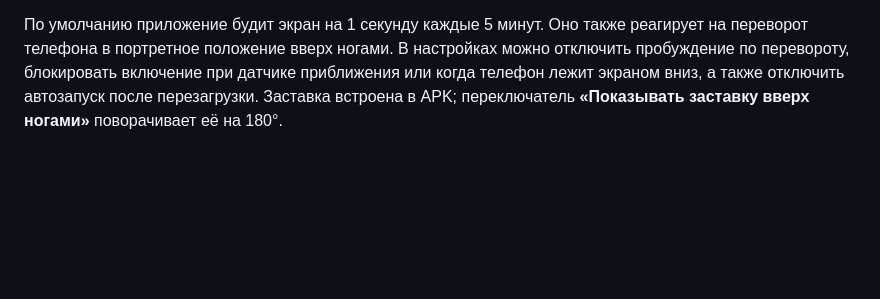
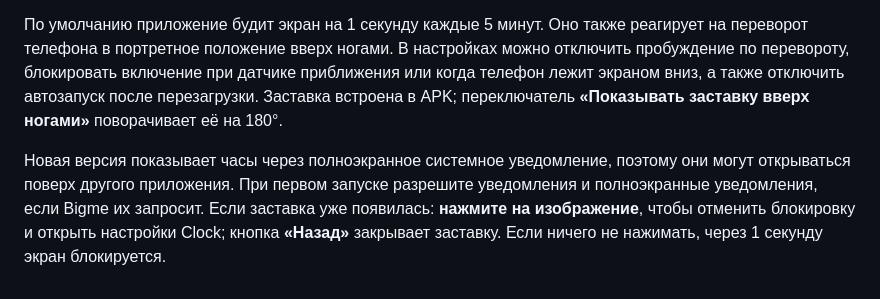
Before and after one commit to vladyslavbokovnia/Clock, a Markdown page: README.md, the part around the change. GitHub-like rendering; blank space fills up the shorter version.

Commit message:
Document fullscreen clock controls

```diff
--- a/README.md
+++ b/README.md
@@ -32,3 +32,5 @@ python3 -m http.server 4173
 В корне проекта находится `ClockWallpaper-debug.apk`. Это нативное приложение для Android 11 без браузера, со значком часов и встроенной заставкой. После установки откройте приложение один раз и нажмите **«Разрешить автоматическое выключение экрана»** — Android покажет системное подтверждение администратора устройства. Это нужно, чтобы после краткого включения экран действительно выключался, а не просто закрывалось окно приложения.
 
 По умолчанию приложение будит экран на 1 секунду каждые 5 минут. Оно также реагирует на переворот телефона в портретное положение вверх ногами. В настройках можно отключить пробуждение по перевороту, блокировать включение при датчике приближения или когда телефон лежит экраном вниз, а также отключить автозапуск после перезагрузки. Заставка встроена в APK; переключатель **«Показывать заставку вверх ногами»** поворачивает её на 180°.
+
+Новая версия показывает часы через полноэкранное системное уведомление, поэтому они могут открываться поверх другого приложения. При первом запуске разрешите уведомления и полноэкранные уведомления, если Bigme их запросит. Если заставка уже появилась: **нажмите на изображение**, чтобы отменить блокировку и открыть настройки Clock; кнопка **«Назад»** закрывает заставку. Если ничего не нажимать, через 1 секунду экран блокируется.
```
